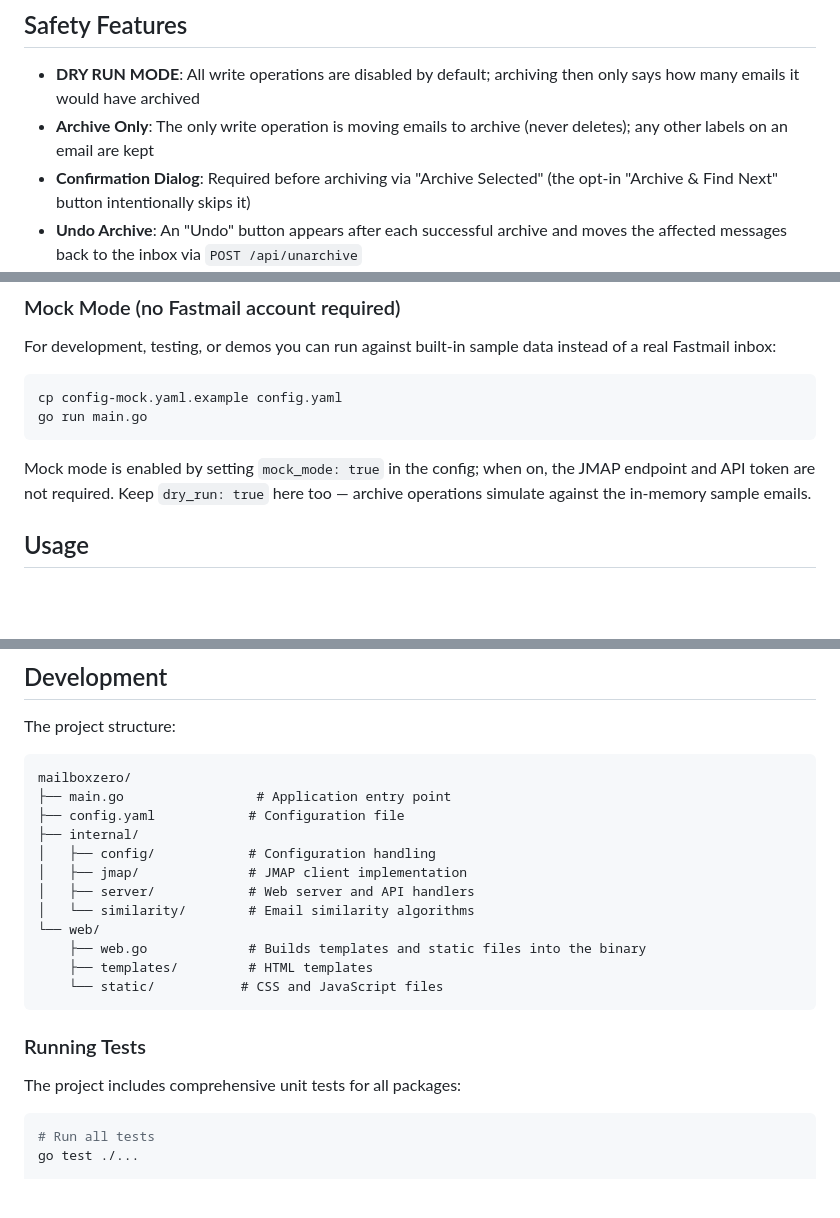
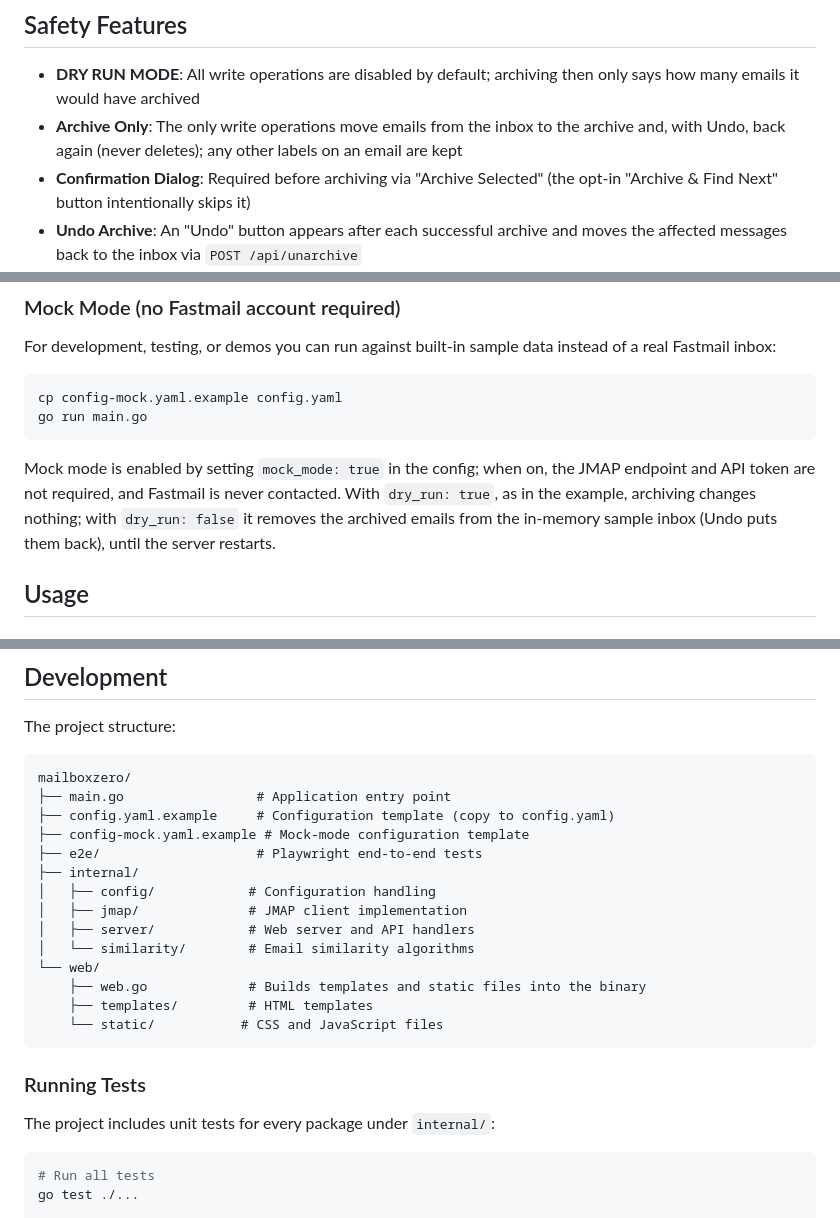
Before and after one commit to taskinen/mailboxzero, a Markdown page: README.md, 3 parts joined by grey strips. Drawn GitHub-style; blank space fills up the shorter version.

````diff
--- a/README.md
+++ b/README.md
@@ -23,7 +23,7 @@ A Go-based web application that helps you clean up your Fastmail inbox by findin
 ## Safety Features
 
 - **DRY RUN MODE**: All write operations are disabled by default; archiving then only says how many emails it would have archived
-- **Archive Only**: The only write operation is moving emails to archive (never deletes); any other labels on an email are kept
+- **Archive Only**: The only write operations move emails from the inbox to the archive and, with Undo, back again (never deletes); any other labels on an email are kept
 - **Confirmation Dialog**: Required before archiving via "Archive Selected" (the opt-in "Archive & Find Next" button intentionally skips it)
 - **Undo Archive**: An "Undo" button appears after each successful archive and moves the affected messages back to the inbox via `POST /api/unarchive`
 - **Visual Warnings**: Clear indication when in dry run mode
@@ -89,7 +89,7 @@ cp config-mock.yaml.example config.yaml
 go run main.go
 ```
 
-Mock mode is enabled by setting `mock_mode: true` in the config; when on, the JMAP endpoint and API token are not required. Keep `dry_run: true` here too — archive operations simulate against the in-memory sample emails.
+Mock mode is enabled by setting `mock_mode: true` in the config; when on, the JMAP endpoint and API token are not required, and Fastmail is never contacted. With `dry_run: true`, as in the example, archiving changes nothing; with `dry_run: false` it removes the archived emails from the in-memory sample inbox (Undo puts them back), until the server restarts.
 
 ## Usage
 
@@ -196,7 +197,9 @@ The project structure:
 ```
 mailboxzero/
 ├── main.go                 # Application entry point
-├── config.yaml            # Configuration file
+├── config.yaml.example     # Configuration template (copy to config.yaml)
+├── config-mock.yaml.example # Mock-mode configuration template
+├── e2e/                    # Playwright end-to-end tests
 ├── internal/
 │   ├── config/            # Configuration handling
 │   ├── jmap/              # JMAP client implementation
@@ -210,7 +213,7 @@ mailboxzero/
 
 ### Running Tests
 
-The project includes comprehensive unit tests for all packages:
+The project includes unit tests for every package under `internal/`:
 
 ```bash
 # Run all tests
````
Also changed, not shown: other parts of README.md (+2 -1 lines), CLAUDE.md (+2 -2 lines).
